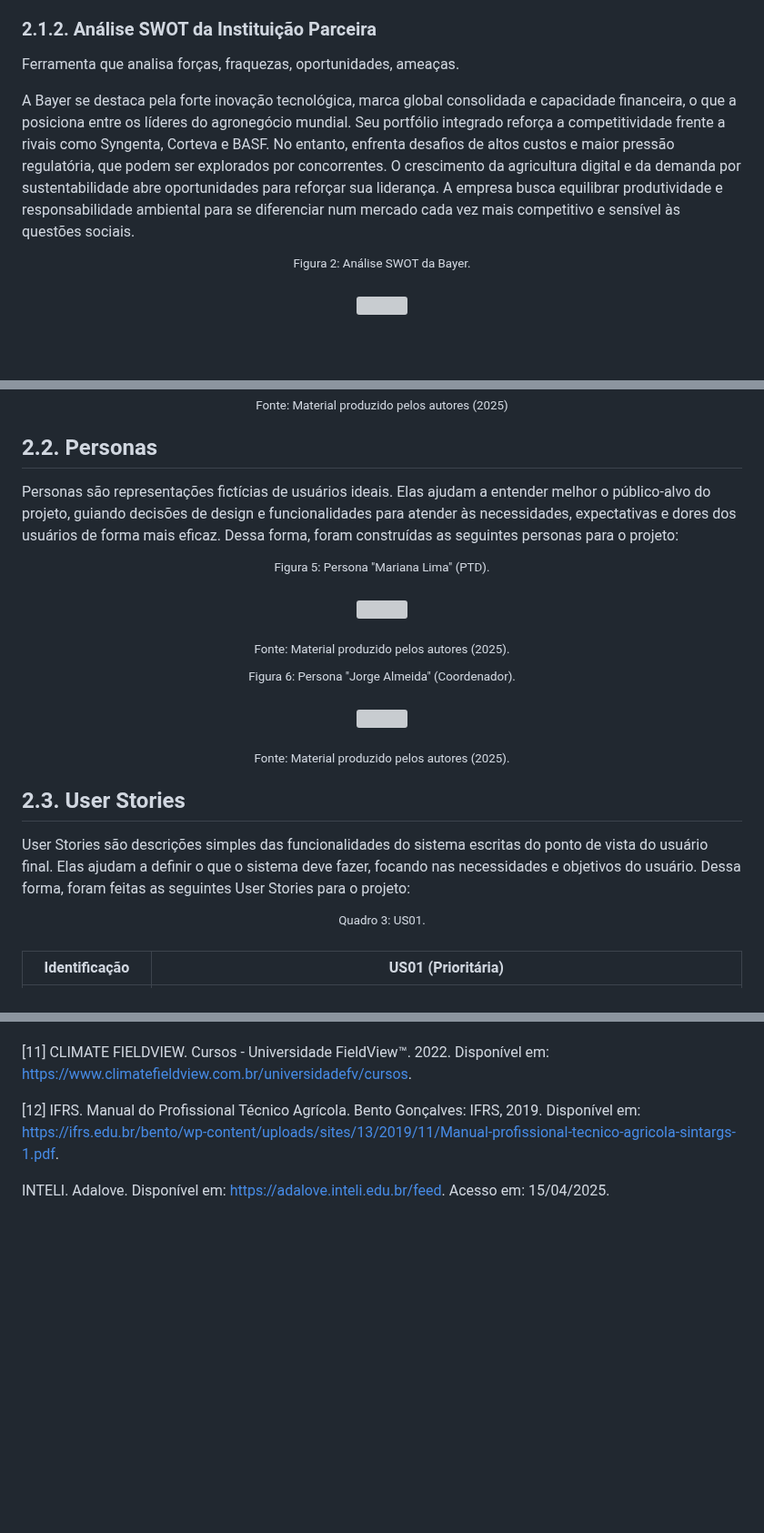
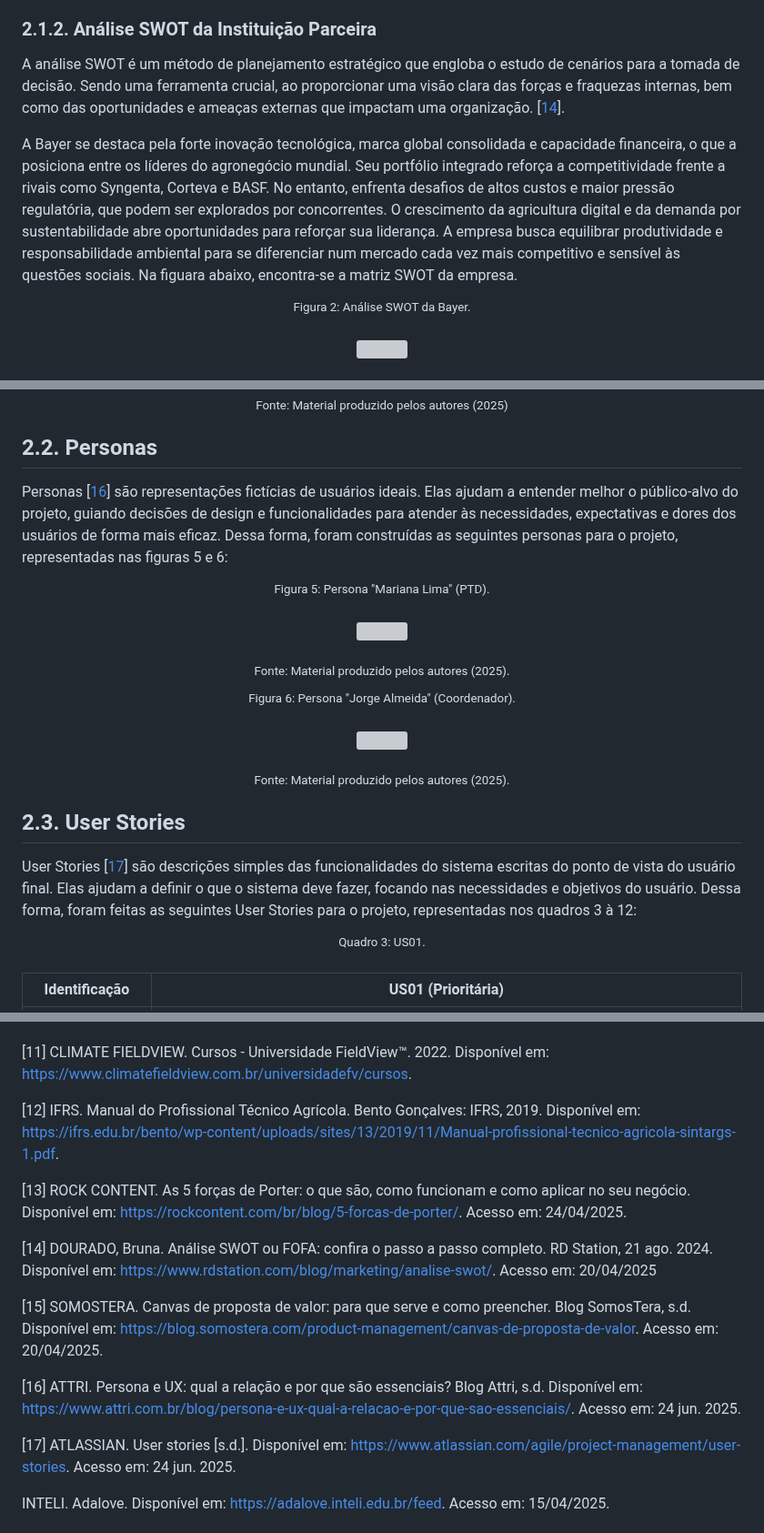
Before and after one commit to Kdu07/fiedacademy, a Markdown page: documents/wad.md, 3 parts joined by grey strips. Shown at 91% size. GitHub-like rendering; blank space fills up the shorter version; grey boxes are pictures that could not be loaded.

```diff
--- a/documents/wad.md
+++ b/documents/wad.md
@@ -83,10 +83,9 @@ A disputa no setor é intensa, envolvendo grandes empresas como Syngenta, Cortev
 
 ### 2.1.2. Análise SWOT da Instituição Parceira
 
-
-Ferramenta que analisa forças, fraquezas, oportunidades, ameaças.
-
-A Bayer se destaca pela forte inovação tecnológica, marca global consolidada e capacidade financeira, o que a posiciona entre os líderes do agronegócio mundial. Seu portfólio integrado reforça a competitividade frente a rivais como Syngenta, Corteva e BASF. No entanto, enfrenta desafios de altos custos e maior pressão regulatória, que podem ser explorados por concorrentes. O crescimento da agricultura digital e da demanda por sustentabilidade abre oportunidades para reforçar sua liderança. A empresa busca equilibrar produtividade e responsabilidade ambiental para se diferenciar num mercado cada vez mais competitivo e sensível às questões sociais. <br>
+A análise SWOT é um método de planejamento estratégico que engloba o estudo de cenários para a tomada de decisão. Sendo uma ferramenta crucial, ao proporcionar uma visão clara das forças e fraquezas internas, bem como das oportunidades e ameaças externas que impactam uma organização. [[14](#c18)].
+
+A Bayer se destaca pela forte inovação tecnológica, marca global consolidada e capacidade financeira, o que a posiciona entre os líderes do agronegócio mundial. Seu portfólio integrado reforça a competitividade frente a rivais como Syngenta, Corteva e BASF. No entanto, enfrenta desafios de altos custos e maior pressão regulatória, que podem ser explorados por concorrentes. O crescimento da agricultura digital e da demanda por sustentabilidade abre oportunidades para reforçar sua liderança. A empresa busca equilibrar produtividade e responsabilidade ambiental para se diferenciar num mercado cada vez mais competitivo e sensível às questões sociais. Na figuara abaixo, encontra-se a matriz SWOT da empresa.<br>
 
 <div align = "center">
 
@@ -290,7 +289,7 @@ Fonte: Material produzido pelos autores (2025)
 
 ## 2.2. Personas
 
-Personas são representações fictícias de usuários ideais. Elas ajudam a entender melhor o público-alvo do projeto, guiando decisões de design e funcionalidades para atender às necessidades, expectativas e dores dos usuários de forma mais eficaz. Dessa forma, foram construídas as seguintes personas para o projeto:<br>
+Personas [[16](#c20)] são representações fictícias de usuários ideais. Elas ajudam a entender melhor o público-alvo do projeto, guiando decisões de design e funcionalidades para atender às necessidades, expectativas e dores dos usuários de forma mais eficaz. Dessa forma, foram construídas as seguintes personas para o projeto, representadas nas figuras 5 e 6:<br>
 
 <div align = "center">
 
@@ -309,7 +308,7 @@ Personas são representações fictícias de usuários ideais. Elas ajudam a ent
 </div>
 
 ## 2.3. User Stories
-User Stories são descrições simples das funcionalidades do sistema escritas do ponto de vista do usuário final. Elas ajudam a definir o que o sistema deve fazer, focando nas necessidades e objetivos do usuário. Dessa forma, foram feitas as seguintes User Stories para o projeto:<br>
+User Stories [[17](#c21)] são descrições simples das funcionalidades do sistema escritas do ponto de vista do usuário final. Elas ajudam a definir o que o sistema deve fazer, focando nas necessidades e objetivos do usuário. Dessa forma, foram feitas as seguintes User Stories para o projeto, representadas nos quadros 3 à 12:<br>
 
 <div align = "center">
 
@@ -2012,6 +2011,16 @@ _Relacione também quaisquer outras ideias que o grupo tenha para melhorias futu
 
 <a name="c16"> [12]</a> IFRS. Manual do Profissional Técnico Agrícola. Bento Gonçalves: IFRS, 2019. Disponível em: https://ifrs.edu.br/bento/wp-content/uploads/sites/13/2019/11/Manual-profissional-tecnico-agricola-sintargs-1.pdf.
 
+<a name="c17">[13]</a> ROCK CONTENT. As 5 forças de Porter: o que são, como funcionam e como aplicar no seu negócio. Disponível em: https://rockcontent.com/br/blog/5-forcas-de-porter/. Acesso em: 24/04/2025.
+
+<a name="c18">[14]</a> DOURADO, Bruna. Análise SWOT ou FOFA: confira o passo a passo completo. RD Station, 21 ago. 2024. Disponível em: https://www.rdstation.com/blog/marketing/analise-swot/. Acesso em: 20/04/2025
+
+<a name="c19">[15]</a> SOMOSTERA. Canvas de proposta de valor: para que serve e como preencher. Blog SomosTera, s.d. Disponível em: https://blog.somostera.com/product-management/canvas-de-proposta-de-valor. Acesso em: 20/04/2025.
+
+<a name="c20">[16]</a> ATTRI. Persona e UX: qual a relação e por que são essenciais? Blog Attri, s.d. Disponível em: https://www.attri.com.br/blog/persona-e-ux-qual-a-relacao-e-por-que-sao-essenciais/. Acesso em: 24 jun. 2025.
+
+<a name="c21">[17]</a> ATLASSIAN. User stories [s.d.]. Disponível em: https://www.atlassian.com/agile/project-management/user-stories. Acesso em: 24 jun. 2025.
+
 INTELI. Adalove. Disponível em: https://adalove.inteli.edu.br/feed. Acesso em: 15/04/2025. <br>
 
 # <a name="c9"></a>Anexos
```
Also changed, not shown: other parts of documents/wad.md (+9 -9 lines).
